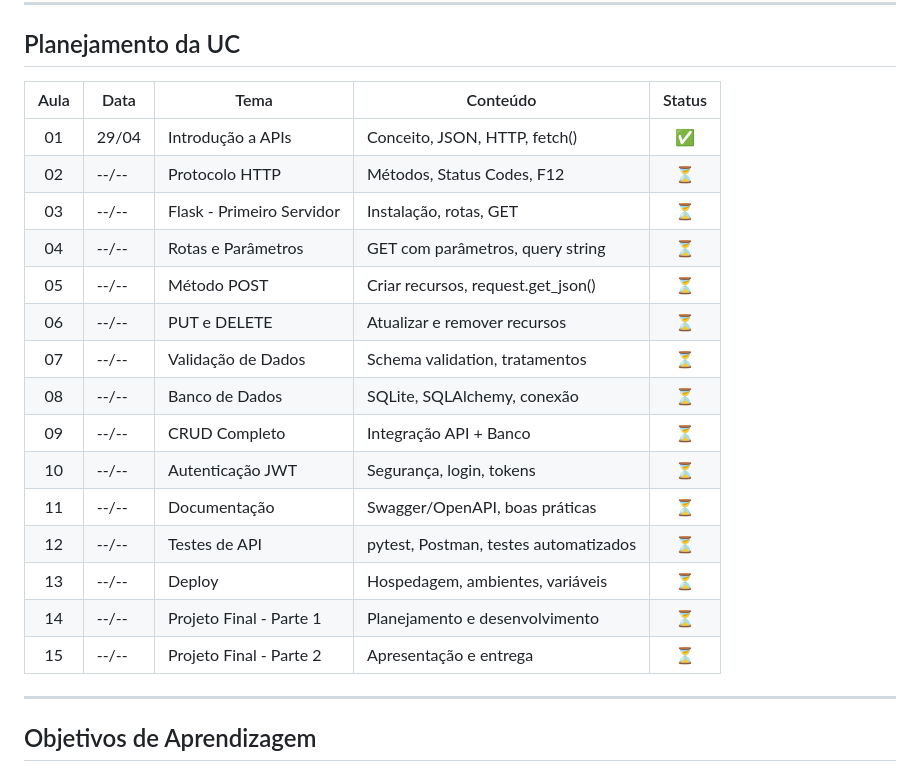
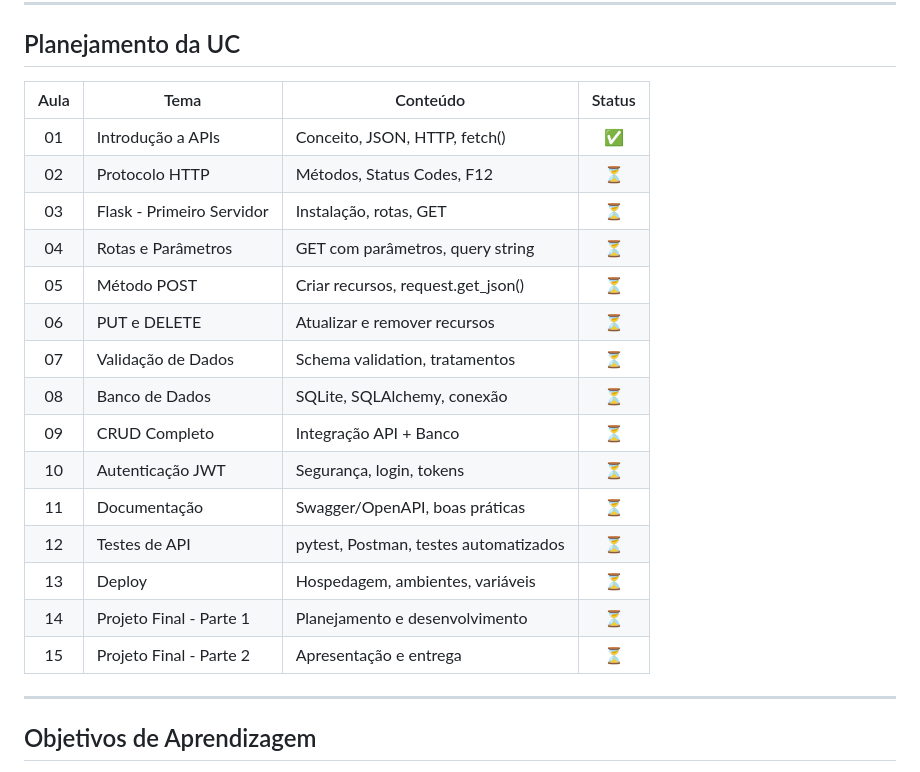
Before and after one commit to MMVonnSeek/uc-desenvolvimento-apis, a Markdown page: README.md, the part around the change. Drawn GitHub-style.

```diff
--- a/README.md
+++ b/README.md
@@ -18,23 +18,23 @@ Nesta Unidade Curricular aprendemos a criar e consumir APIs REST utilizando Pyth
 
 ## Planejamento da UC
 
-| Aula | Data | Tema | Conteúdo | Status |
-|:----:|------|------|----------|:------:|
-| 01 | 29/04 | Introdução a APIs | Conceito, JSON, HTTP, fetch() | ✅ |
-| 02 | --/-- | Protocolo HTTP | Métodos, Status Codes, F12 | ⏳ |
-| 03 | --/-- | Flask - Primeiro Servidor | Instalação, rotas, GET | ⏳ |
-| 04 | --/-- | Rotas e Parâmetros | GET com parâmetros, query string | ⏳ |
-| 05 | --/-- | Método POST | Criar recursos, request.get_json() | ⏳ |
-| 06 | --/-- | PUT e DELETE | Atualizar e remover recursos | ⏳ |
-| 07 | --/-- | Validação de Dados | Schema validation, tratamentos | ⏳ |
-| 08 | --/-- | Banco de Dados | SQLite, SQLAlchemy, conexão | ⏳ |
-| 09 | --/-- | CRUD Completo | Integração API + Banco | ⏳ |
-| 10 | --/-- | Autenticação JWT | Segurança, login, tokens | ⏳ |
-| 11 | --/-- | Documentação | Swagger/OpenAPI, boas práticas | ⏳ |
-| 12 | --/-- | Testes de API | pytest, Postman, testes automatizados | ⏳ |
-| 13 | --/-- | Deploy | Hospedagem, ambientes, variáveis | ⏳ |
-| 14 | --/-- | Projeto Final - Parte 1 | Planejamento e desenvolvimento | ⏳ |
-| 15 | --/-- | Projeto Final - Parte 2 | Apresentação e entrega | ⏳ |
+| Aula | Tema | Conteúdo | Status |
+|:----:|------|----------|:------:|
+| 01 | Introdução a APIs | Conceito, JSON, HTTP, fetch() | ✅ |
+| 02 | Protocolo HTTP | Métodos, Status Codes, F12 | ⏳ |
+| 03 | Flask - Primeiro Servidor | Instalação, rotas, GET | ⏳ |
+| 04 | Rotas e Parâmetros | GET com parâmetros, query string | ⏳ |
+| 05 | Método POST | Criar recursos, request.get_json() | ⏳ |
+| 06 | PUT e DELETE | Atualizar e remover recursos | ⏳ |
+| 07 | Validação de Dados | Schema validation, tratamentos | ⏳ |
+| 08 | Banco de Dados | SQLite, SQLAlchemy, conexão | ⏳ |
+| 09 | CRUD Completo | Integração API + Banco | ⏳ |
+| 10 | Autenticação JWT | Segurança, login, tokens | ⏳ |
+| 11 | Documentação | Swagger/OpenAPI, boas práticas | ⏳ |
+| 12 | Testes de API | pytest, Postman, testes automatizados | ⏳ |
+| 13 | Deploy | Hospedagem, ambientes, variáveis | ⏳ |
+| 14 | Projeto Final - Parte 1 | Planejamento e desenvolvimento | ⏳ |
+| 15 | Projeto Final - Parte 2 | Apresentação e entrega | ⏳ |
 
 
 ---
```
